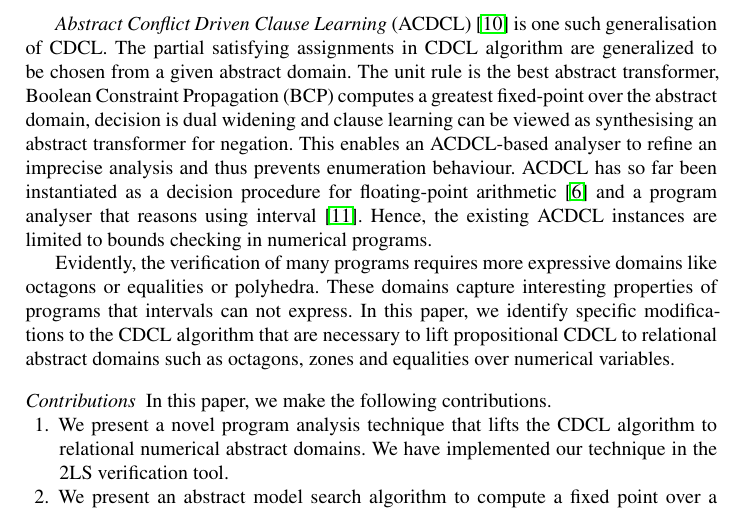
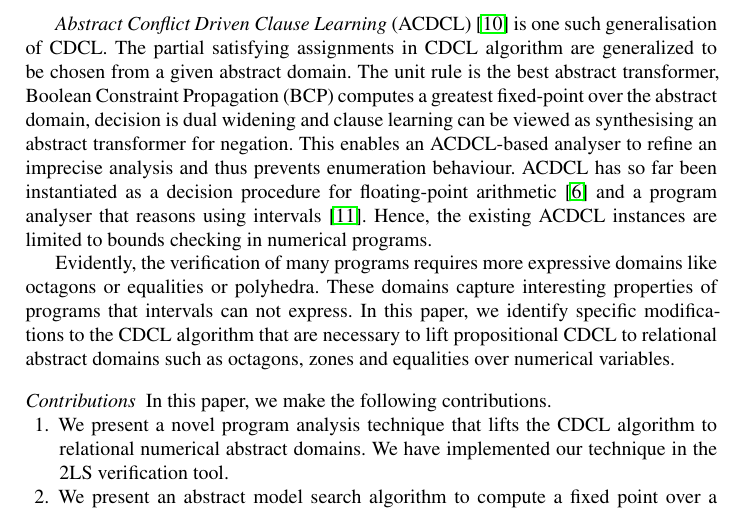
Before and after one commit to rajdeep87/TACAS17, a LaTeX thesis (paper.tex, which reads introduction.tex): part of page 2 of 16, cut so that both start at the same text. Compiled offline with LaTeX, dvips and Ghostscript.

Commit message:
edited intro

```diff
--- a/introduction.tex
+++ b/introduction.tex
@@ -36,7 +36,7 @@ an abstract transformer for negation.  This enables an ACDCL-based analyser
 to refine an imprecise analysis and thus prevents enumeration behaviour.
 ACDCL has so far been instantiated as a decision procedure for
 floating-point arithmetic~\cite{DBLP:journals/fmsd/BrainDGHK14} and a
-program analyser that reasons using interval~\cite{tacas12}.  Hence, the
+program analyser that reasons using intervals~\cite{tacas12}.  Hence, the
 existing ACDCL instances are limited to bounds checking in numerical
 programs.
 
```
